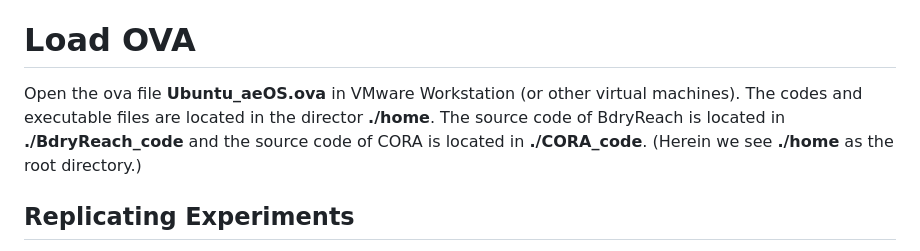
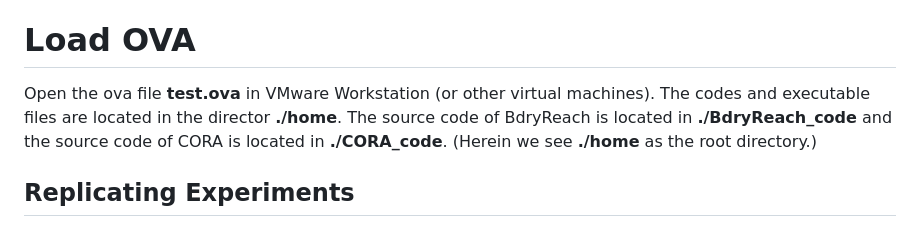
Before and after one commit to ASAG-ISCAS/BdryReach, a Markdown page: README1.md, the part around the change. Drawn GitHub-style.

```diff
--- a/README1.md
+++ b/README1.md
@@ -77,7 +77,7 @@ Here are the runtime of these 4 scripts, which are tested in the environment sta
 
 We provide the Open Virtual Appliance (OVA) image which can quickly use our tool without any additional installation and configuration. The virtual machine is installed with Ubuntu 20.04.6 LTS, **the username is laode and the password is 123456.**
 #  Load OVA
-Open the ova file **Ubuntu_aeOS.ova** in VMware Workstation (or other virtual machines). The codes and executable files are located in the director **./home**. The source code of BdryReach is located in **./BdryReach_code** and the source code of CORA is located in **./CORA_code**. (Herein we see **./home** as the root directory.)
+Open the ova file **test.ova** in VMware Workstation (or other virtual machines). The codes and executable files are located in the director **./home**. The source code of BdryReach is located in **./BdryReach_code** and the source code of CORA is located in **./CORA_code**. (Herein we see **./home** as the root directory.)
 ##  Replicating Experiments
 **The examples files are located in ./examples, which contains all the examples showcased in Table 3-5. It has tow folders, ./examples/BdryReach and ./examples/CORA, which include examples run by BdryReach (our tool) and CORA (compared tool) respectively.**
 
```
